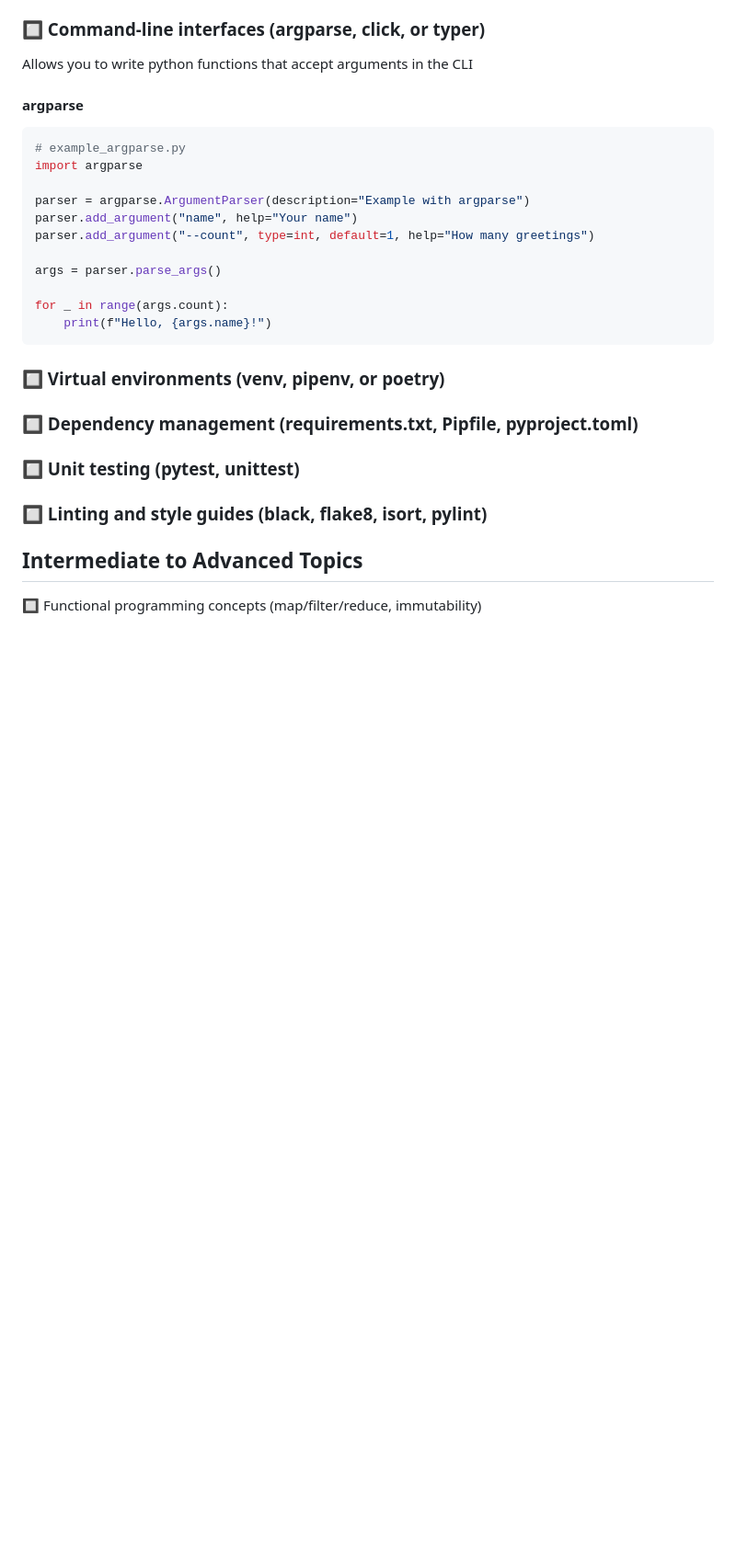
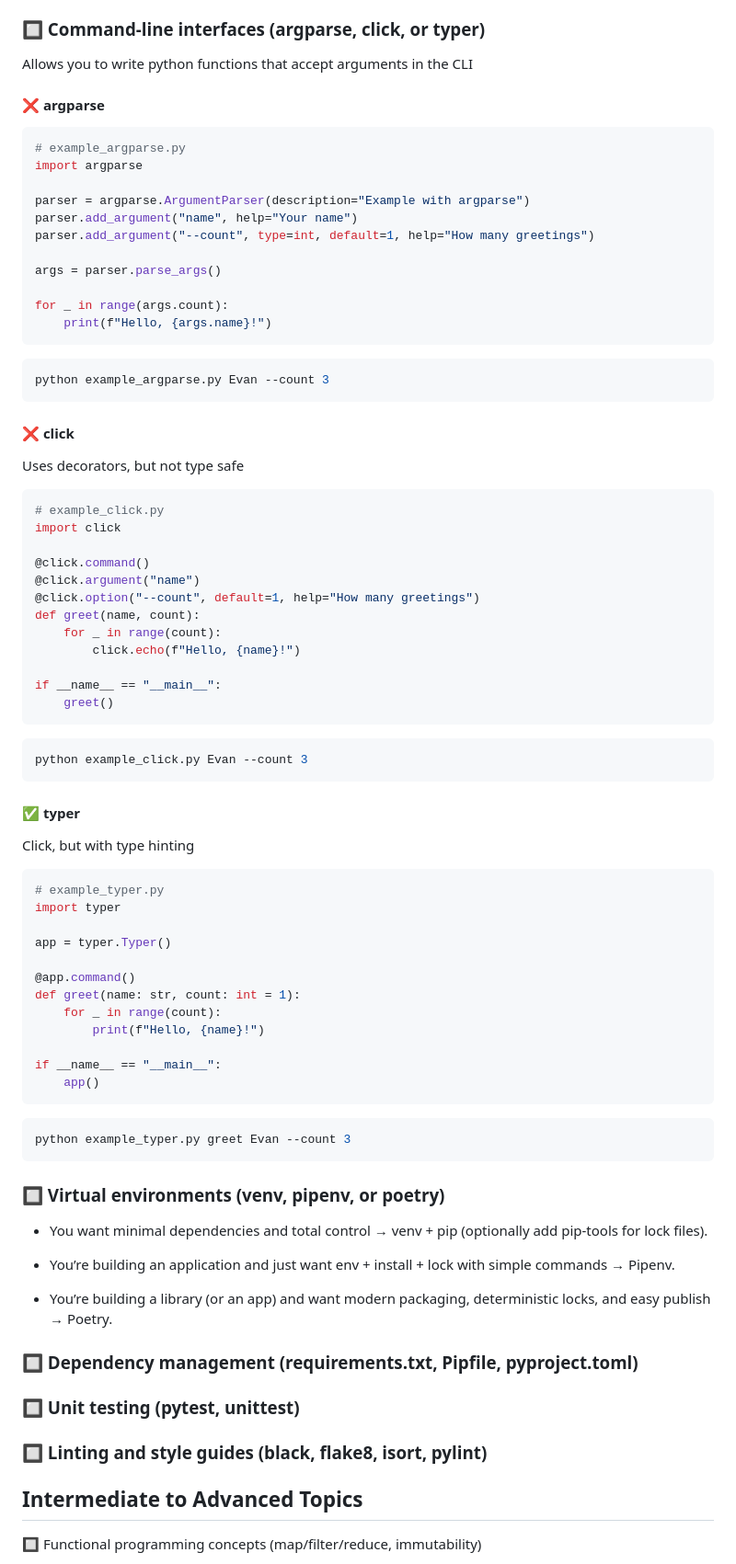
Before and after one commit to EvanWAppel/uruk, a Markdown page: skill_checklist.md, the part around the change. Shown: that part at 92% size. Drawn GitHub-style; blank space fills up the shorter version.

Commit message:
Added details in checklist about CLI support and virtual environments

````diff
--- a/skill_checklist.md
+++ b/skill_checklist.md
@@ -54,7 +54,7 @@ mypy example.py
 
 Allows you to write python functions that accept arguments in the CLI
 
-#### argparse
+#### ❌ argparse
 
 ```python
 # example_argparse.py
@@ -70,9 +70,62 @@ for _ in range(args.count):
     print(f"Hello, {args.name}!")
 ```
 
+```bash
+python example_argparse.py Evan --count 3
+```
 
+#### ❌ click
+
+Uses decorators, but not type safe
+
+```python
+# example_click.py
+import click
+
+@click.command()
+@click.argument("name")
+@click.option("--count", default=1, help="How many greetings")
+def greet(name, count):
+    for _ in range(count):
+        click.echo(f"Hello, {name}!")
+
+if __name__ == "__main__":
+    greet()
+```
+```bash
+python example_click.py Evan --count 3
+```
+
+#### ✅ typer
+
+Click, but with type hinting
+
+```python
+# example_typer.py
+import typer
+
+app = typer.Typer()
+
+@app.command()
+def greet(name: str, count: int = 1):
+    for _ in range(count):
+        print(f"Hello, {name}!")
+
+if __name__ == "__main__":
+    app()
+```
+
+```bash
+python example_typer.py greet Evan --count 3
+```
 
 ### 🔲 Virtual environments (venv, pipenv, or poetry)
+
+- You want minimal dependencies and total control → venv + pip (optionally add pip-tools for lock files).
+
+- You’re building an application and just want env + install + lock with simple commands → Pipenv.
+
+- You’re building a library (or an app) and want modern packaging, deterministic locks, and easy publish → Poetry.
 
 ### 🔲 Dependency management (requirements.txt, Pipfile, pyproject.toml)
 
````
